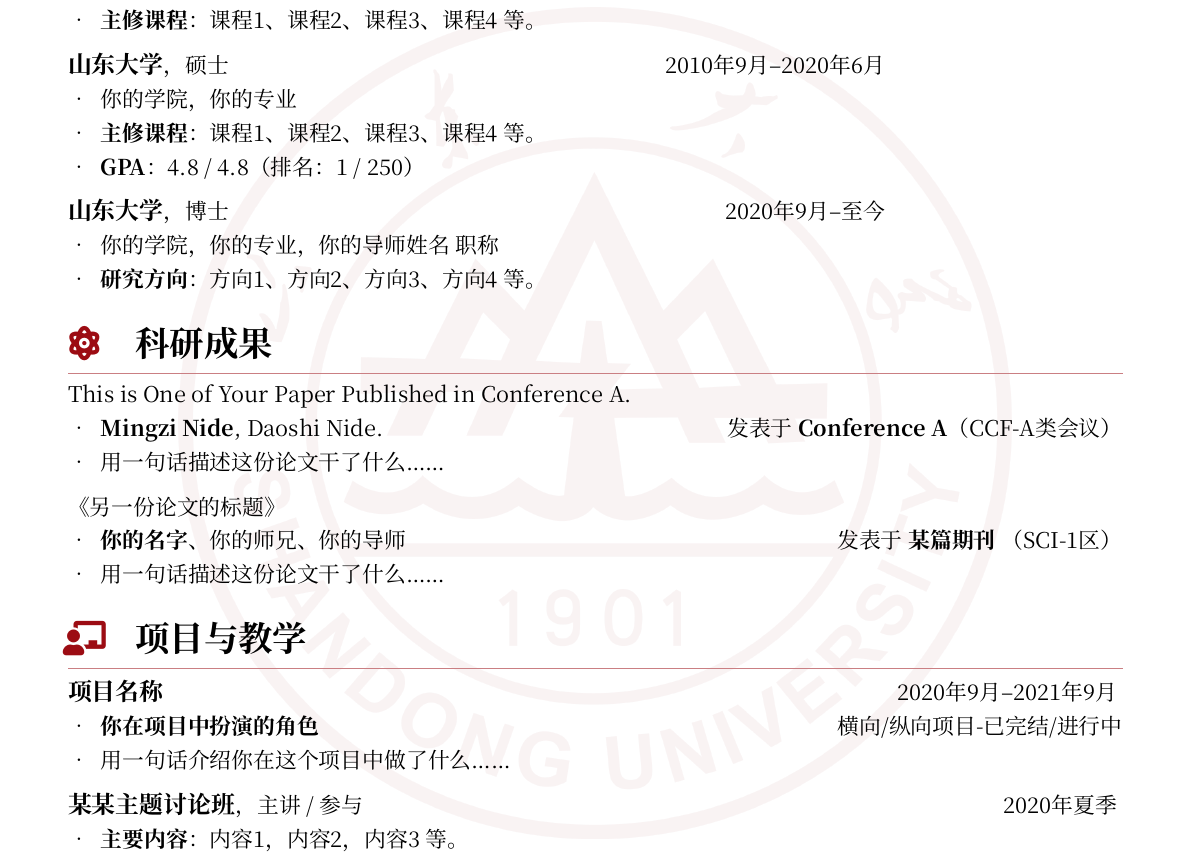
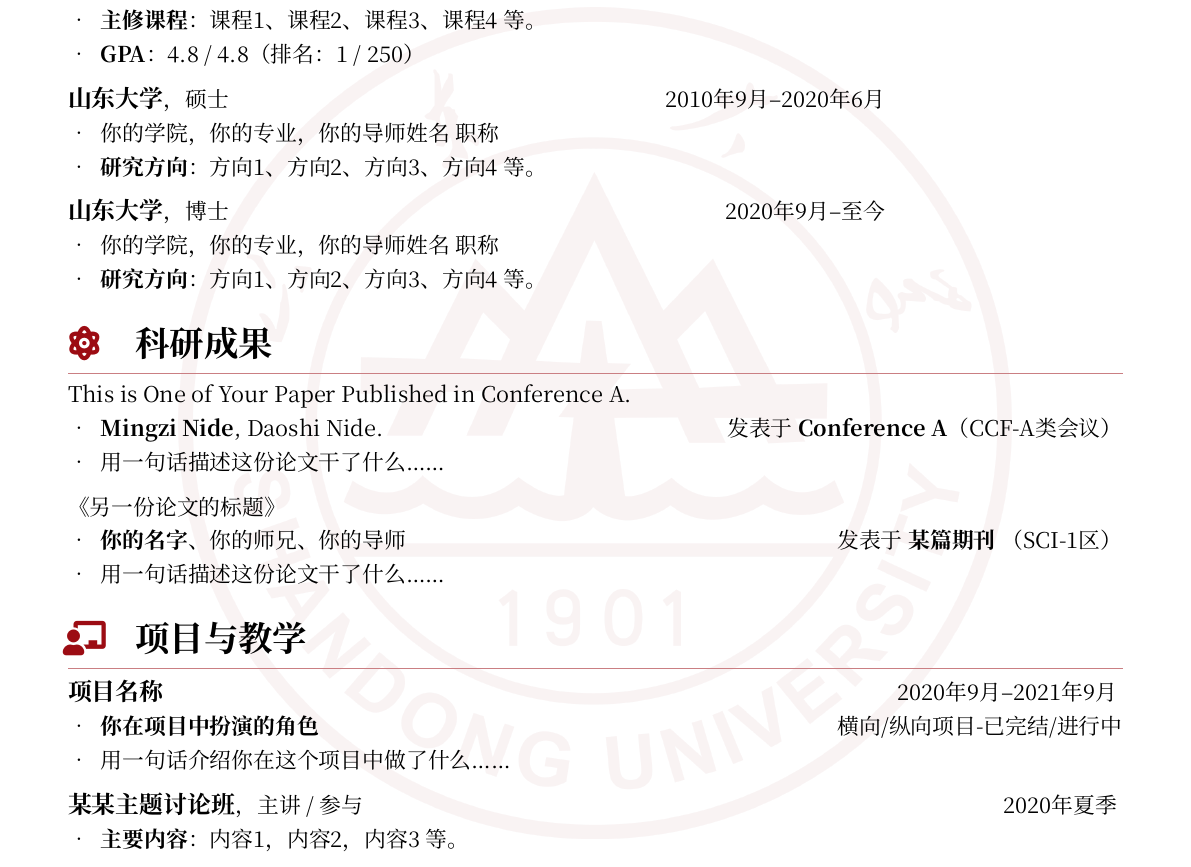
Before and after one commit to Marsllq/SDU-CV, a LaTeX document (main.tex): part of the page, cut so that both start at the same text. The pictures show the PDF file main.pdf that the author committed with the source.

Commit message:
feat: 修复了重定向问题

```diff
--- a/main.tex
+++ b/main.tex
@@ -156,9 +157,8 @@
         \vspace{0.5em}
         {\large \textbf{山东大学}}，硕士 \hfill 2010年9月--2020年6月
         \begin{itemize}
-            \item 你的学院，你的专业
-            \item \textbf{主修课程}：课程1、课程2、课程3、课程4\ 等。
-            \item \textbf{GPA}：4.8 / 4.8（排名：1 / 250）
+            \item 你的学院，你的专业，你的导师姓名\ 职称
+            \item \textbf{研究方向}：方向1、方向2、方向3、方向4\ 等。
         \end{itemize}
 
         \vspace{0.5em}
```
Also changed, not shown: main.pdf, main.tex (3 more changed lines).
